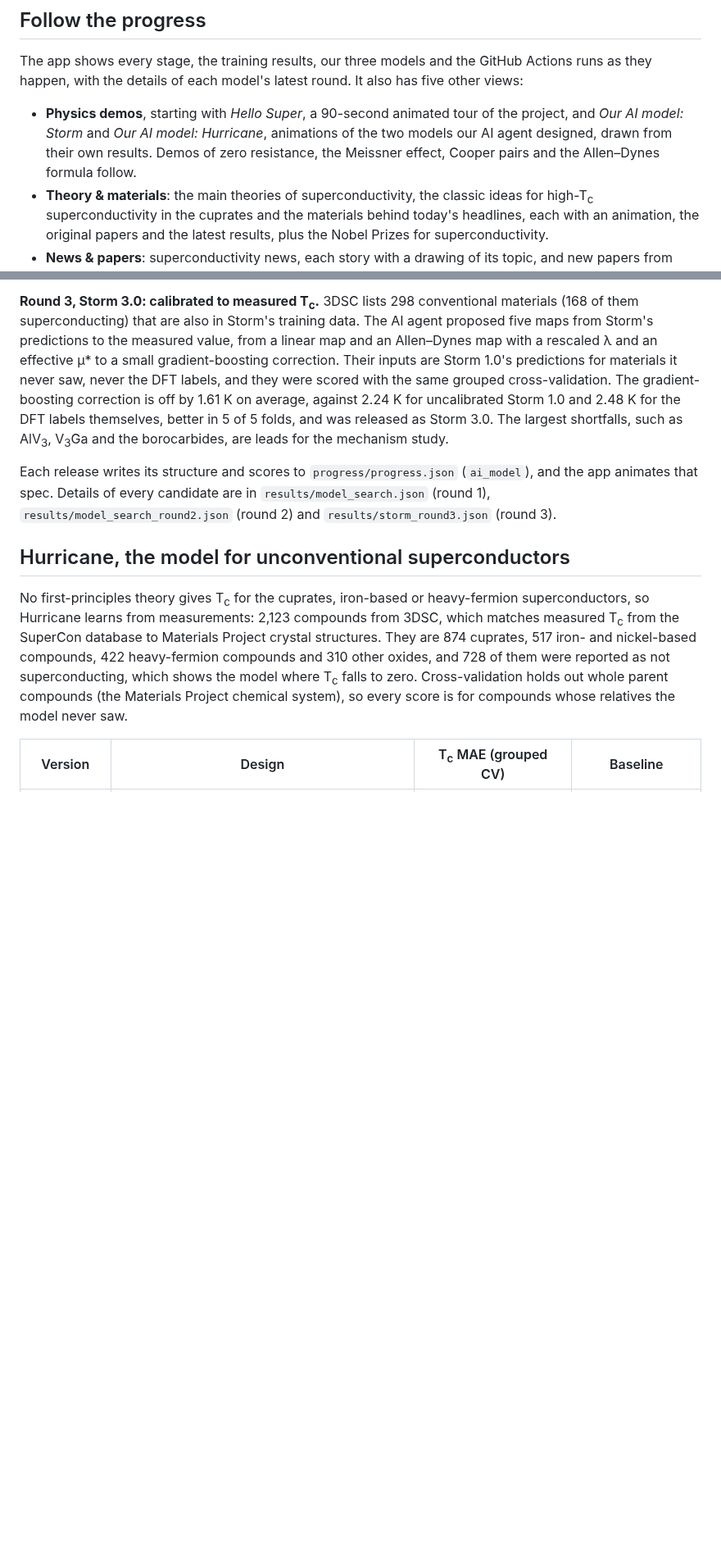
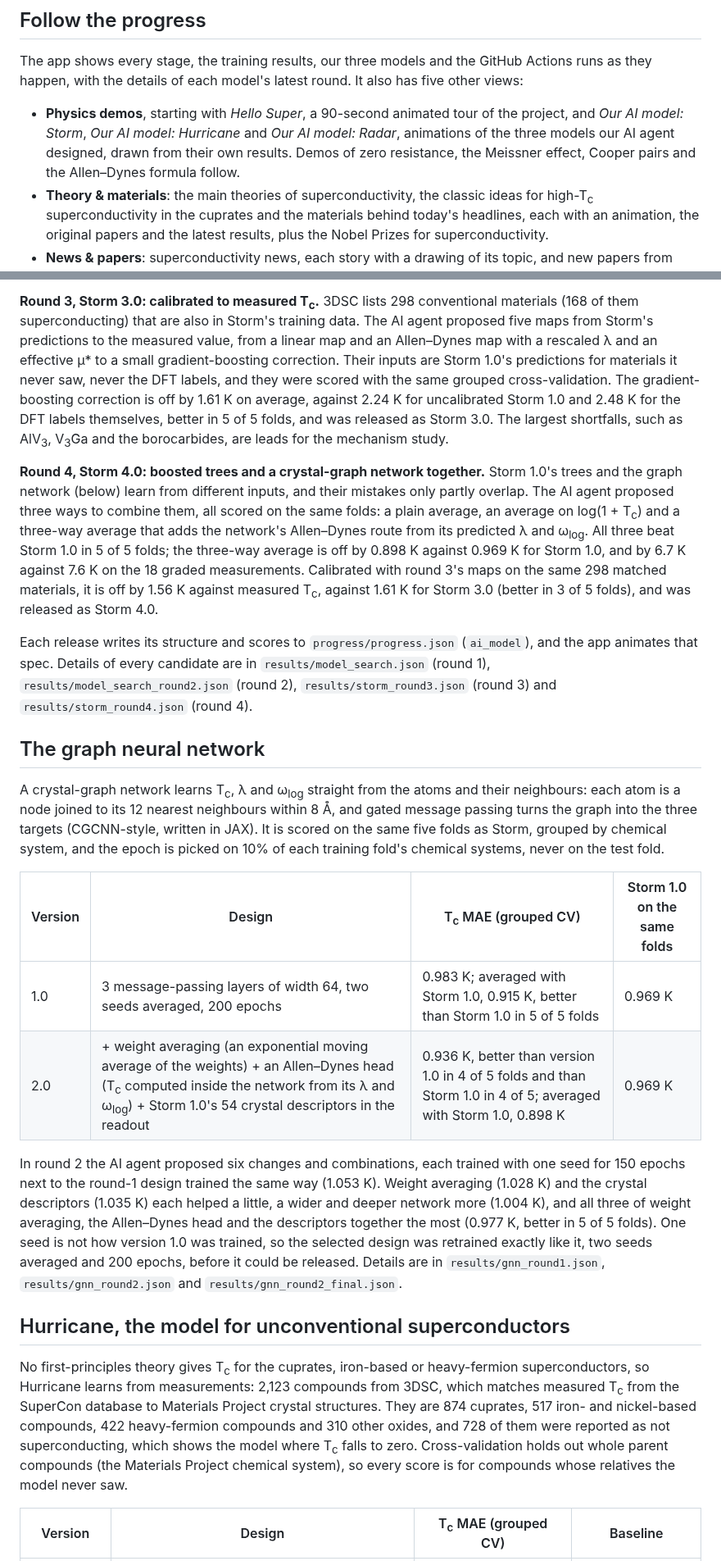
Before and after one commit to diracmagic/supercon-ml, a Markdown page: README.md, 2 parts joined by grey strips. Shown at 82% size. GitHub-like rendering; blank space fills up the shorter version.

Commit message:
README: Radar 1.0, the graph network rounds 1 and 2, Storm 4.0

```diff
--- a/README.md
+++ b/README.md
@@ -17,7 +17,7 @@ Questions, ideas and collaboration are welcome by email; bugs and feature reques
 
 The app shows every stage, the training results, our three models and the GitHub Actions runs as they happen, with the details of each model's latest round. It also has five other views:
 
-- **Physics demos**, starting with *Hello Super*, a 90-second animated tour of the project, and *Our AI model: Storm* and *Our AI model: Hurricane*, animations of the two models our AI agent designed, drawn from their own results. Demos of zero resistance, the Meissner effect, Cooper pairs and the Allen–Dynes formula follow.
+- **Physics demos**, starting with *Hello Super*, a 90-second animated tour of the project, and *Our AI model: Storm*, *Our AI model: Hurricane* and *Our AI model: Radar*, animations of the three models our AI agent designed, drawn from their own results. Demos of zero resistance, the Meissner effect, Cooper pairs and the Allen–Dynes formula follow.
 - **Theory & materials**: the main theories of superconductivity, the classic ideas for high-T<sub>c</sub> superconductivity in the cuprates and the materials behind today's headlines, each with an animation, the original papers and the latest results, plus the Nobel Prizes for superconductivity.
 - **News & papers**: superconductivity news, each story with a drawing of its topic, and new papers from arXiv, Nature, Science, Physical Review and the Nature-family journals, refreshed every three hours, plus a curated list of recent advances in experiment, theory and AI for superconductivity.
 - **AI × superconductors**: new papers and news on machine learning, AI agents and autonomous labs for superconductors, newest first and checked again every ten minutes while the view is open, plus our AI-designed models and a curated list of AI advances.
@@ -56,7 +58,20 @@ From round 2 on, every candidate is also compared with graded measured T<sub>c</
 
 **Round 3, Storm 3.0: calibrated to measured T<sub>c</sub>.** 3DSC lists 298 conventional materials (168 of them superconducting) that are also in Storm's training data. The AI agent proposed five maps from Storm's predictions to the measured value, from a linear map and an Allen–Dynes map with a rescaled λ and an effective μ* to a small gradient-boosting correction. Their inputs are Storm 1.0's predictions for materials it never saw, never the DFT labels, and they were scored with the same grouped cross-validation. The gradient-boosting correction is off by 1.61 K on average, against 2.24 K for uncalibrated Storm 1.0 and 2.48 K for the DFT labels themselves, better in 5 of 5 folds, and was released as Storm 3.0. The largest shortfalls, such as AlV<sub>3</sub>, V<sub>3</sub>Ga and the borocarbides, are leads for the mechanism study.
 
-Each release writes its structure and scores to `progress/progress.json` (`ai_model`), and the app animates that spec. Details of every candidate are in `results/model_search.json` (round 1), `results/model_search_round2.json` (round 2) and `results/storm_round3.json` (round 3).
+**Round 4, Storm 4.0: boosted trees and a crystal-graph network together.** Storm 1.0's trees and the graph network (below) learn from different inputs, and their mistakes only partly overlap. The AI agent proposed three ways to combine them, all scored on the same folds: a plain average, an average on log(1 + T<sub>c</sub>) and a three-way average that adds the network's Allen–Dynes route from its predicted λ and ω<sub>log</sub>. All three beat Storm 1.0 in 5 of 5 folds; the three-way average is off by 0.898 K against 0.969 K for Storm 1.0, and by 6.7 K against 7.6 K on the 18 graded measurements. Calibrated with round 3's maps on the same 298 matched materials, it is off by 1.56 K against measured T<sub>c</sub>, against 1.61 K for Storm 3.0 (better in 3 of 5 folds), and was released as Storm 4.0.
+
+Each release writes its structure and scores to `progress/progress.json` (`ai_model`), and the app animates that spec. Details of every candidate are in `results/model_search.json` (round 1), `results/model_search_round2.json` (round 2), `results/storm_round3.json` (round 3) and `results/storm_round4.json` (round 4).
+
+## The graph neural network
+
+A crystal-graph network learns T<sub>c</sub>, λ and ω<sub>log</sub> straight from the atoms and their neighbours: each atom is a node joined to its 12 nearest neighbours within 8 Å, and gated message passing turns the graph into the three targets (CGCNN-style, written in JAX). It is scored on the same five folds as Storm, grouped by chemical system, and the epoch is picked on 10% of each training fold's chemical systems, never on the test fold.
+
+| Version | Design | T<sub>c</sub> MAE (grouped CV) | Storm 1.0 on the same folds |
+|---|---|---|---|
+| 1.0 | 3 message-passing layers of width 64, two seeds averaged, 200 epochs | 0.983 K; averaged with Storm 1.0, 0.915 K, better than Storm 1.0 in 5 of 5 folds | 0.969 K |
+| 2.0 | + weight averaging (an exponential moving average of the weights) + an Allen–Dynes head (T<sub>c</sub> computed inside the network from its λ and ω<sub>log</sub>) + Storm 1.0's 54 crystal descriptors in the readout | 0.936 K, better than version 1.0 in 4 of 5 folds and than Storm 1.0 in 4 of 5; averaged with Storm 1.0, 0.898 K | 0.969 K |
+
+In round 2 the AI agent proposed six changes and combinations, each trained with one seed for 150 epochs next to the round-1 design trained the same way (1.053 K). Weight averaging (1.028 K) and the crystal descriptors (1.035 K) each helped a little, a wider and deeper network more (1.004 K), and all three of weight averaging, the Allen–Dynes head and the descriptors together the most (0.977 K, better in 5 of 5 folds). One seed is not how version 1.0 was trained, so the selected design was retrained exactly like it, two seeds averaged and 200 epochs, before it could be released. Details are in `results/gnn_round1.json`, `results/gnn_round2.json` and `results/gnn_round2_final.json`.
 
 ## Hurricane, the model for unconventional superconductors
 
```
Also changed, not shown: other parts of README.md (+15 -3 lines).
